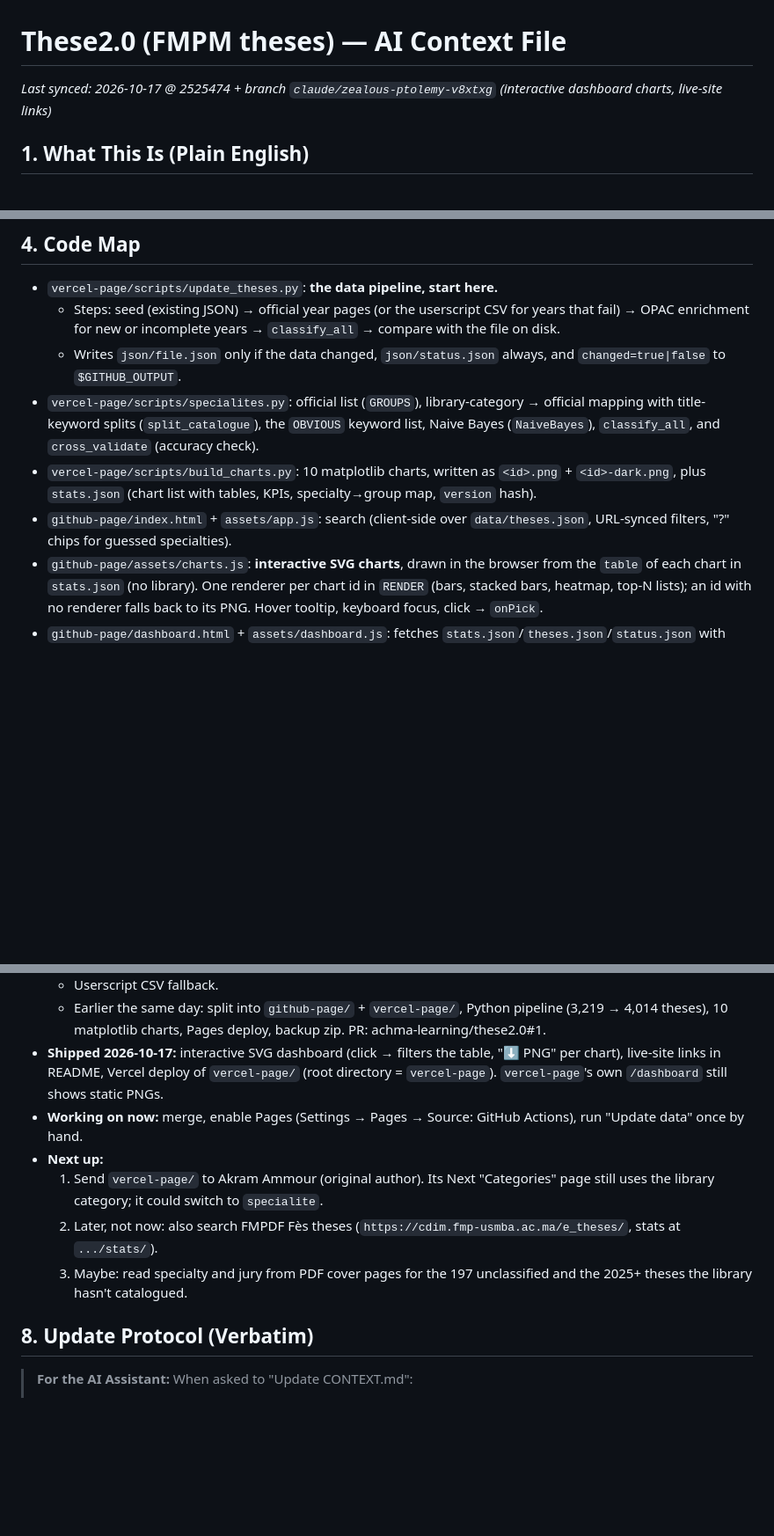
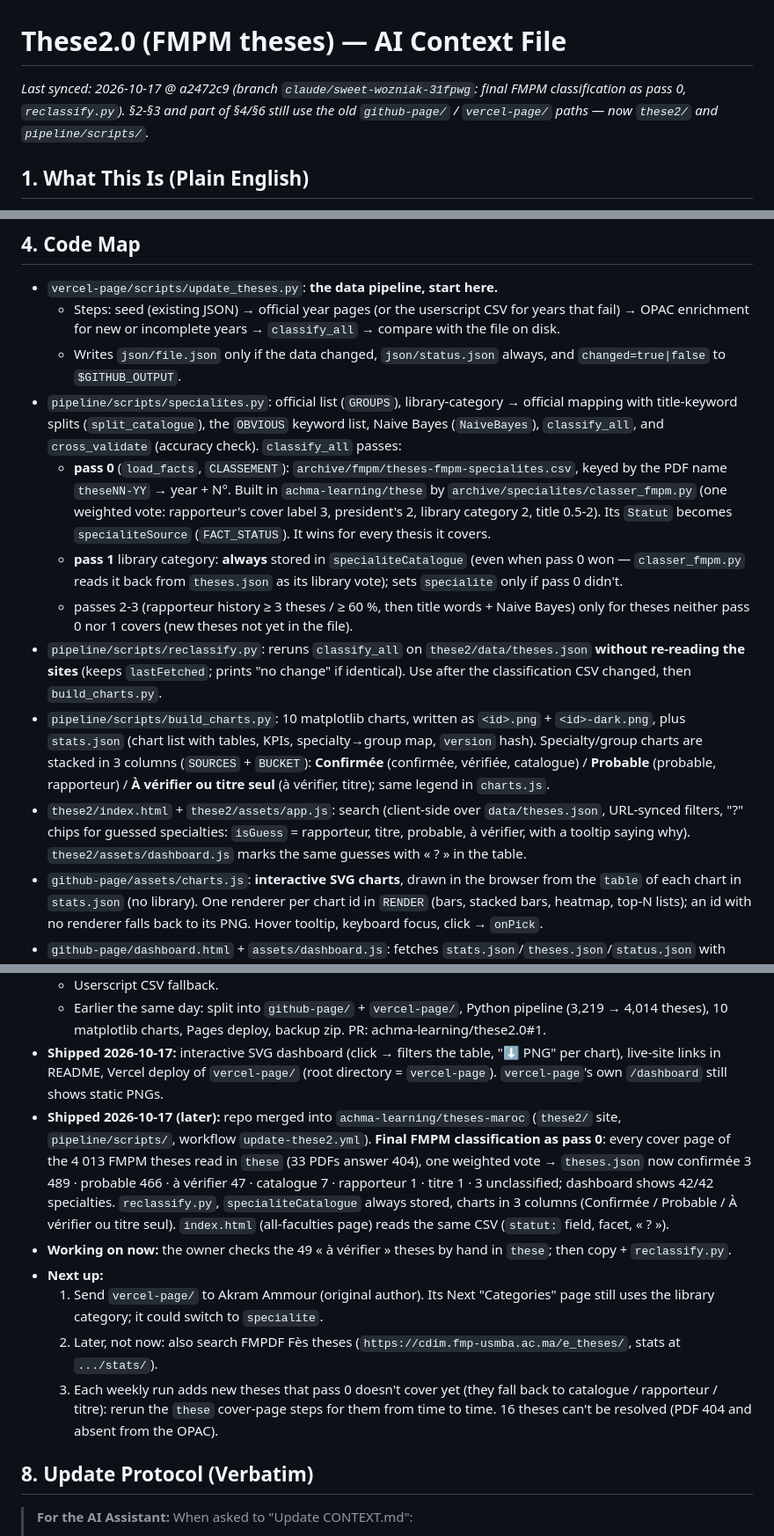
Before and after one commit to achma-learning/theses-maroc, a Markdown page: pipeline/CONTEXT-these2.md, 3 parts joined by grey strips. Shown at 88% size. GitHub-like rendering; blank space fills up the shorter version.

```diff
--- a/pipeline/CONTEXT-these2.md
+++ b/pipeline/CONTEXT-these2.md
@@ -1,5 +1,5 @@
 # These2.0 (FMPM theses) — AI Context File
-_Last synced: 2026-10-17 @ 2525474 + branch `claude/zealous-ptolemy-v8xtxg` (interactive dashboard charts, live-site links)_
+_Last synced: 2026-10-17 @ a2472c9 (branch `claude/sweet-wozniak-31fpwg`: final FMPM classification as pass 0, `reclassify.py`). §2-§3 and part of §4/§6 still use the old `github-page/` / `vercel-page/` paths — now `these2/` and `pipeline/scripts/`._
 
 ## 1. What This Is (Plain English)
 - **In one sentence:** a search engine and a stats dashboard for the ~4,000 medical theses defended at the Marrakech faculty of medicine (FMPM). It checks the faculty's own website every week and updates itself when something changed.
@@ -34,9 +34,13 @@ Two sub-projects, deliberately separate:
 - `vercel-page/scripts/update_theses.py`: **the data pipeline, start here.**
   - Steps: seed (existing JSON) → official year pages (or the userscript CSV for years that fail) → OPAC enrichment for new or incomplete years → `classify_all` → compare with the file on disk.
   - Writes `json/file.json` only if the data changed, `json/status.json` always, and `changed=true|false` to `$GITHUB_OUTPUT`.
-- `vercel-page/scripts/specialites.py`: official list (`GROUPS`), library-category → official mapping with title-keyword splits (`split_catalogue`), the `OBVIOUS` keyword list, Naive Bayes (`NaiveBayes`), `classify_all`, and `cross_validate` (accuracy check).
-- `vercel-page/scripts/build_charts.py`: 10 matplotlib charts, written as `<id>.png` + `<id>-dark.png`, plus `stats.json` (chart list with tables, KPIs, specialty→group map, `version` hash).
-- `github-page/index.html` + `assets/app.js`: search (client-side over `data/theses.json`, URL-synced filters, "?" chips for guessed specialties).
+- `pipeline/scripts/specialites.py`: official list (`GROUPS`), library-category → official mapping with title-keyword splits (`split_catalogue`), the `OBVIOUS` keyword list, Naive Bayes (`NaiveBayes`), `classify_all`, and `cross_validate` (accuracy check). `classify_all` passes:
+  - **pass 0** (`load_facts`, `CLASSEMENT`): `archive/fmpm/theses-fmpm-specialites.csv`, keyed by the PDF name `theseNN-YY` → year + N°. Built in `achma-learning/these` by `archive/specialites/classer_fmpm.py` (one weighted vote: rapporteur's cover label 3, president's 2, library category 2, title 0.5-2). Its `Statut` becomes `specialiteSource` (`FACT_STATUS`). It wins for every thesis it covers.
+  - **pass 1** library category: **always** stored in `specialiteCatalogue` (even when pass 0 won — `classer_fmpm.py` reads it back from `theses.json` as its library vote); sets `specialite` only if pass 0 didn't.
+  - passes 2-3 (rapporteur history ≥ 3 theses / ≥ 60 %, then title words + Naive Bayes) only for theses neither pass 0 nor 1 covers (new theses not yet in the file).
+- `pipeline/scripts/reclassify.py`: reruns `classify_all` on `these2/data/theses.json` **without re-reading the sites** (keeps `lastFetched`; prints "no change" if identical). Use after the classification CSV changed, then `build_charts.py`.
+- `pipeline/scripts/build_charts.py`: 10 matplotlib charts, written as `<id>.png` + `<id>-dark.png`, plus `stats.json` (chart list with tables, KPIs, specialty→group map, `version` hash). Specialty/group charts are stacked in 3 columns (`SOURCES` + `BUCKET`): **Confirmée** (confirmée, vérifiée, catalogue) / **Probable** (probable, rapporteur) / **À vérifier ou titre seul** (à vérifier, titre); same legend in `charts.js`.
+- `these2/index.html` + `these2/assets/app.js`: search (client-side over `data/theses.json`, URL-synced filters, "?" chips for guessed specialties: `isGuess` = rapporteur, titre, probable, à vérifier, with a tooltip saying why). `these2/assets/dashboard.js` marks the same guesses with « ? » in the table.
 - `github-page/assets/charts.js`: **interactive SVG charts**, drawn in the browser from the `table` of each chart in `stats.json` (no library). One renderer per chart id in `RENDER` (bars, stacked bars, heatmap, top-N lists); an id with no renderer falls back to its PNG. Hover tooltip, keyboard focus, click → `onPick`.
 - `github-page/dashboard.html` + `assets/dashboard.js`: fetches `stats.json`/`theses.json`/`status.json` with `cache: "no-cache"` on every visit, so charts update as soon as the Action commits new data (no PNG needed). A click on a mark (`applyPick`) filters the "Filtrage dynamique" table: year, group, specialty, city (title search), keyword (library tags), professor/rapporteur (same `prof_key` rule as `build_charts.py`). Bottom-right "⬇ PNG" button on each chart downloads the matplotlib PNG (dark one if the page is dark). Also CSV export and the "vérifié le" line.
 - `vercel-page/app/(routes)/dashboard/page.tsx`: same dashboard in Next (prerendered at build).
@@ -80,11 +85,12 @@ Two sub-projects, deliberately separate:
   - Userscript CSV fallback.
   - Earlier the same day: split into `github-page/` + `vercel-page/`, Python pipeline (3,219 → 4,014 theses), 10 matplotlib charts, Pages deploy, backup zip. PR: achma-learning/these2.0#1.
 - **Shipped 2026-10-17:** interactive SVG dashboard (click → filters the table, "⬇ PNG" per chart), live-site links in README, Vercel deploy of `vercel-page/` (root directory = `vercel-page`). `vercel-page`'s own `/dashboard` still shows static PNGs.
-- **Working on now:** merge, enable Pages (Settings → Pages → Source: GitHub Actions), run "Update data" once by hand.
+- **Shipped 2026-10-17 (later):** repo merged into `achma-learning/theses-maroc` (`these2/` site, `pipeline/scripts/`, workflow `update-these2.yml`). **Final FMPM classification as pass 0**: every cover page of the 4 013 FMPM theses read in `these` (33 PDFs answer 404), one weighted vote → `theses.json` now confirmée 3 489 · probable 466 · à vérifier 47 · catalogue 7 · rapporteur 1 · titre 1 · 3 unclassified; dashboard shows 42/42 specialties. `reclassify.py`, `specialiteCatalogue` always stored, charts in 3 columns (Confirmée / Probable / À vérifier ou titre seul). `index.html` (all-faculties page) reads the same CSV (`statut:` field, facet, « ? »).
+- **Working on now:** the owner checks the 49 « à vérifier » theses by hand in `these`; then copy + `reclassify.py`.
 - **Next up:**
   1. Send `vercel-page/` to Akram Ammour (original author). Its Next "Categories" page still uses the library category; it could switch to `specialite`.
   2. Later, not now: also search FMPDF Fès theses (`https://cdim.fmp-usmba.ac.ma/e_theses/`, stats at `.../stats/`).
-  3. Maybe: read specialty and jury from PDF cover pages for the 197 unclassified and the 2025+ theses the library hasn't catalogued.
+  3. Each weekly run adds new theses that pass 0 doesn't cover yet (they fall back to catalogue / rapporteur / titre): rerun the `these` cover-page steps for them from time to time. 16 theses can't be resolved (PDF 404 and absent from the OPAC).
 
 ## 8. Update Protocol (Verbatim)
 > **For the AI Assistant:** When asked to "Update CONTEXT.md":
```
Also changed, not shown: other parts of pipeline/CONTEXT-these2.md (+3 -2 lines), README.md (+4 -3 lines).
